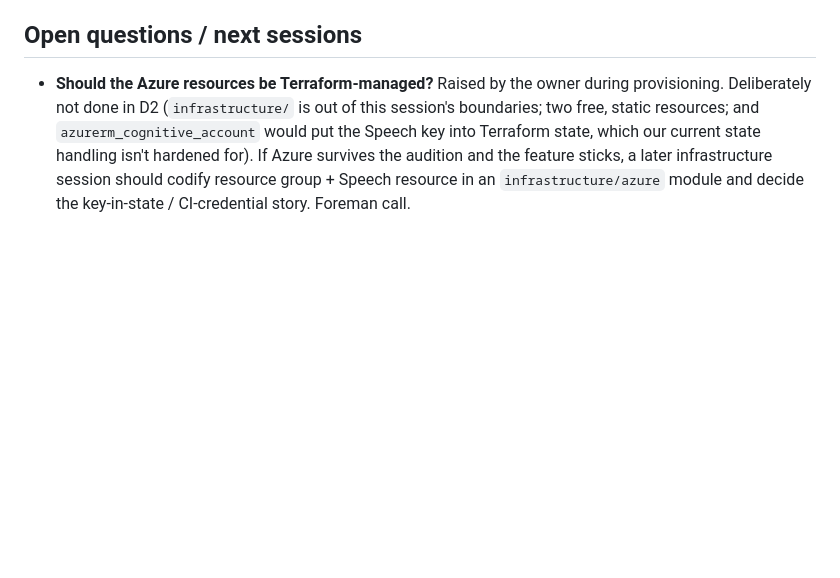
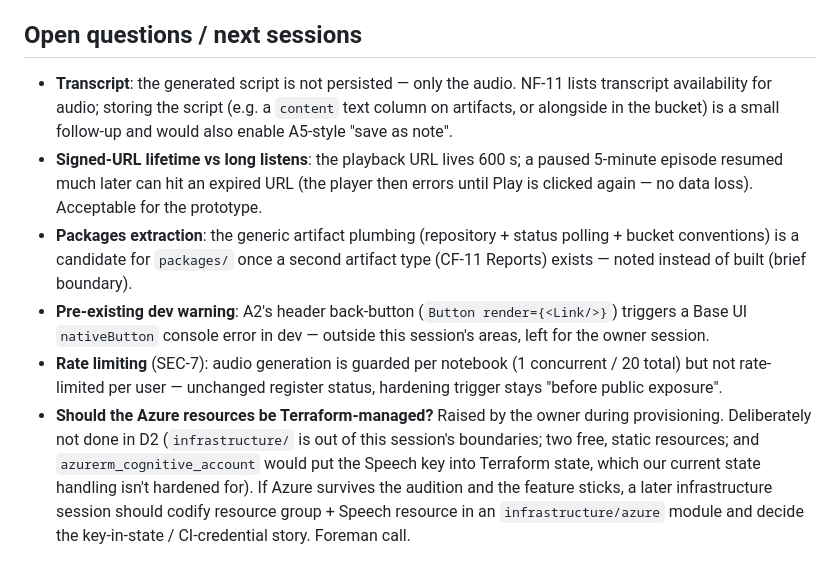
Before and after one commit to DonHeidi/notebooklm-clone, a Markdown page: handovers/2026-08-18-session-d2-audio-overview.md, the part around one of its changes. GitHub-like rendering; blank space fills up the shorter version.

```diff
--- a/handovers/2026-08-18-session-d2-audio-overview.md
+++ b/handovers/2026-08-18-session-d2-audio-overview.md
@@ -144,6 +219,24 @@ optional upgrade.
 
 ## Open questions / next sessions
 
+- **Transcript**: the generated script is not persisted — only the audio.
+  NF-11 lists transcript availability for audio; storing the script (e.g.
+  a `content` text column on artifacts, or alongside in the bucket) is a
+  small follow-up and would also enable A5-style "save as note".
+- **Signed-URL lifetime vs long listens**: the playback URL lives 600 s;
+  a paused 5-minute episode resumed much later can hit an expired URL
+  (the player then errors until Play is clicked again — no data loss).
+  Acceptable for the prototype.
+- **Packages extraction**: the generic artifact plumbing (repository +
+  status polling + bucket conventions) is a candidate for `packages/`
+  once a second artifact type (CF-11 Reports) exists — noted instead of
+  built (brief boundary).
+- **Pre-existing dev warning**: A2's header back-button (`Button
+  render={<Link/>}`) triggers a Base UI `nativeButton` console error in
+  dev — outside this session's areas, left for the owner session.
+- **Rate limiting** (SEC-7): audio generation is guarded per notebook
+  (1 concurrent / 20 total) but not rate-limited per user — unchanged
+  register status, hardening trigger stays "before public exposure".
 - **Should the Azure resources be Terraform-managed?** Raised by the owner
   during provisioning. Deliberately not done in D2 (`infrastructure/` is out
   of this session's boundaries; two free, static resources; and
```
Also changed, not shown: other parts of handovers/2026-08-18-session-d2-audio-overview.md (+77 -2 lines).
